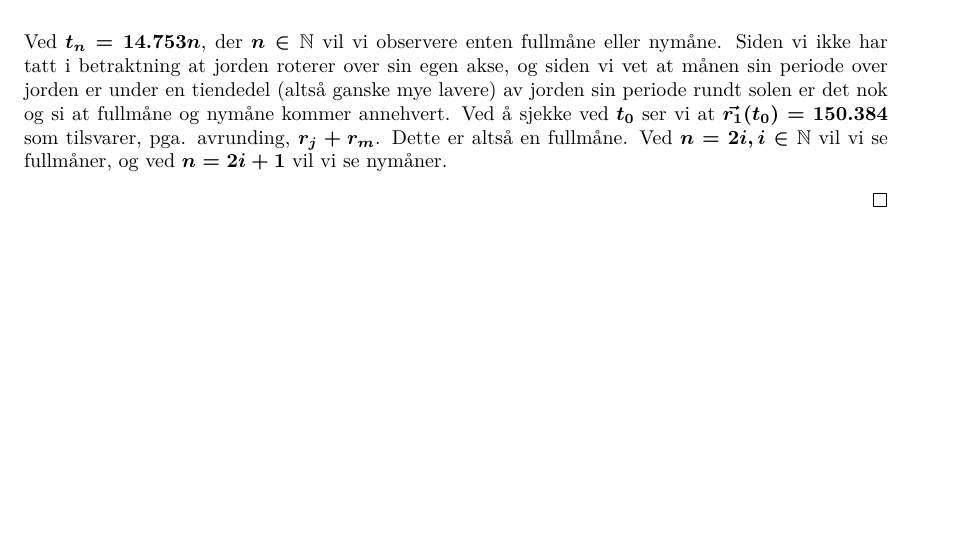
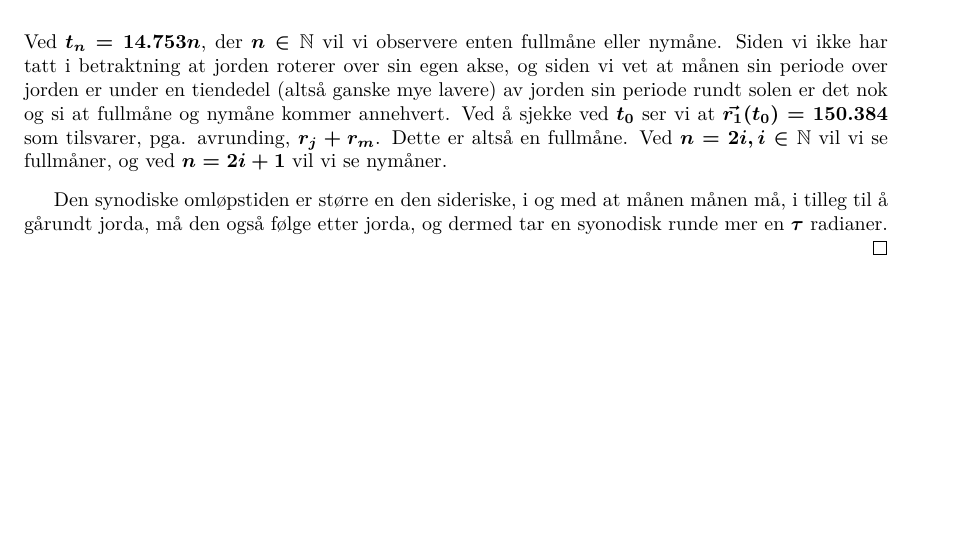
Before and after one commit to mazunki/uio, a LaTeX document (MAT1110/oblig1/oblig1.tex): part of page 5 of 6, cut so that both start at the same text. Compiled offline with pdfLaTeX.

Commit message:
forgot a question

```diff
--- a/MAT1110/oblig1/oblig1.tex
+++ b/MAT1110/oblig1/oblig1.tex
@@ -135,6 +135,7 @@
 		\end{align*}
 		Ved $t_n = 14.753n$, der $n \in \mathbb{N}$ vil vi observere enten fullm{\aa}ne eller nym{\aa}ne. Siden vi ikke har tatt i betraktning at jorden roterer over sin egen akse, og siden vi vet at m{\aa}nen sin periode over jorden er under en tiendedel (alts{\aa} ganske mye lavere) av jorden sin periode rundt solen er det nok og si at fullm{\aa}ne og nym{\aa}ne kommer annehvert. Ved {\aa} sjekke ved $t_0$ ser vi at $\vec{r_1}(t_0) = 150.384$ som tilsvarer, pga. avrunding, $r_j + r_m$. Dette er alts{\aa} en fullm{\aa}ne. Ved $n=2i, i\in\mathbb{N}$ vil vi se fullm{\aa}ner, og ved $n=2i+1$ vil vi se nym{\aa}ner.
 
+		Den synodiske oml{\o}pstiden er st{\o}rre en den sideriske, i og med at m{\aa}nen m{\aa}nen m{\aa}, i tilleg til {\aa} g{\aa}rundt jorda, m{\aa} den ogs{\aa} f{\o}lge etter jorda, og dermed tar en syonodisk runde mer en $\tau$ radianer.
 	\end{answer}
 
 	\newpage
```
Also changed, not shown: MAT1110/oblig1/oblig1.pdf.
